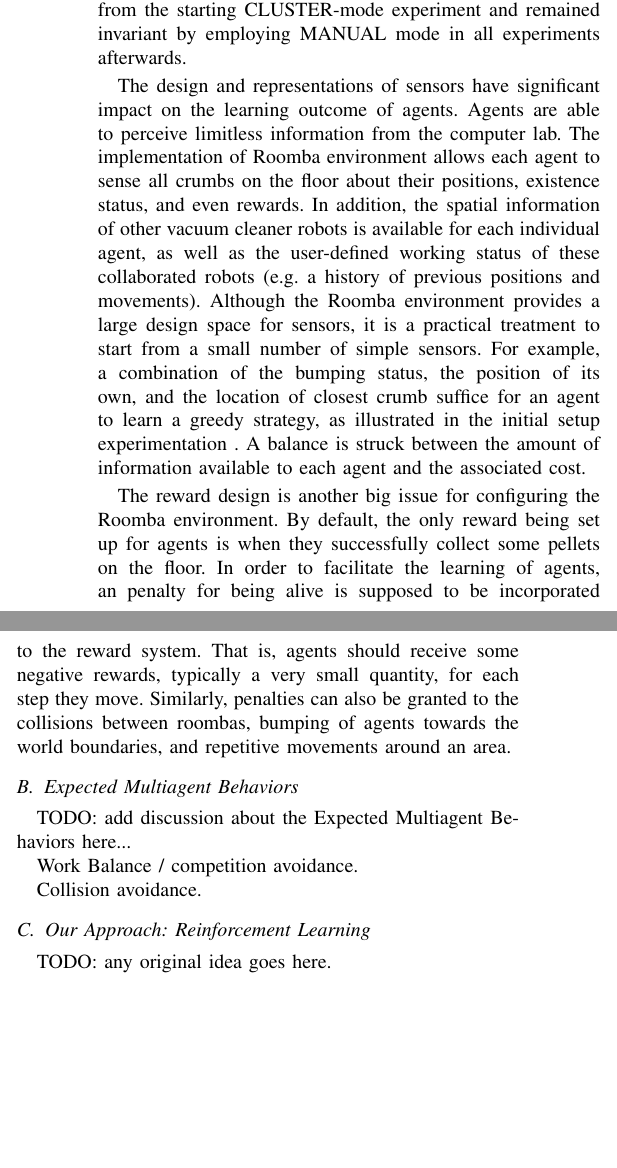
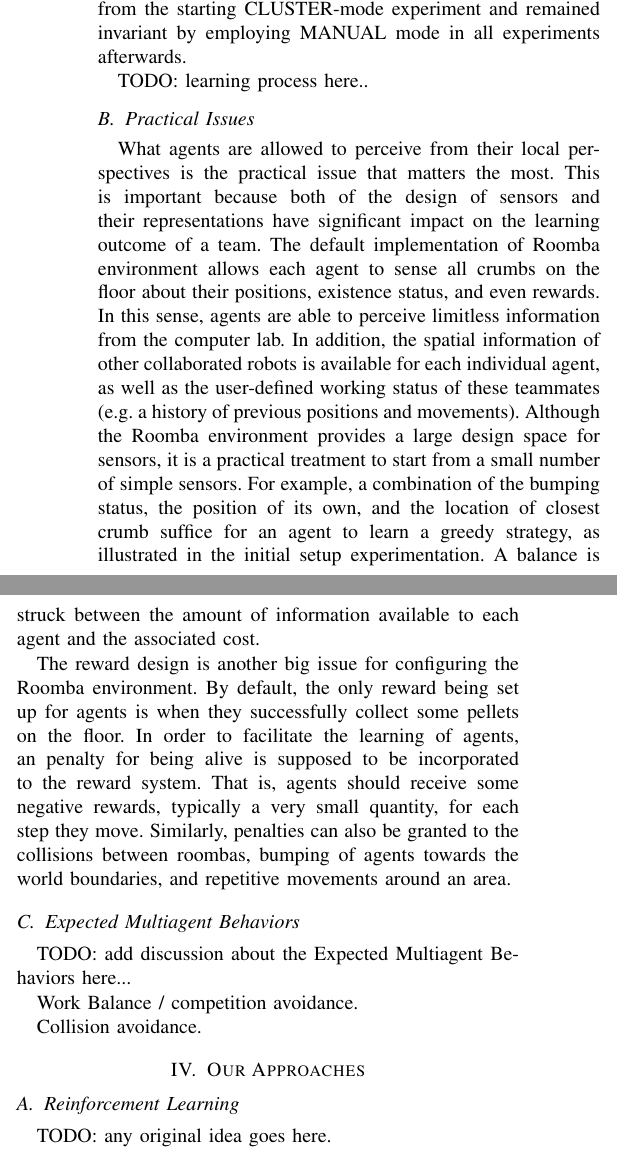
Before and after one commit to JimmyLin192/MultiagentSystem, a LaTeX paper (report/report.tex): two parts of the columns of page 3 of 4, joined at a grey line, cut so that both start at the same text, the shorter picture padded with empty space. Compiled offline with pdfLaTeX.

Commit message:
report more

```diff
--- a/report/report.tex
+++ b/report/report.tex
@@ -266,6 +267,9 @@ In this paper, the specifications for the placement of crumbs are generated
 from the starting CLUSTER-mode experiment and remained invariant by
 employing MANUAL mode in all experiments afterwards.
 
+% learning process
+TODO: learning process here..
+
 \begin{figure}[!t]
 \centering
 \includegraphics[width=3.2in,height=2.1in]{./figures/roombas/roomba2.png}
@@ -273,22 +277,27 @@ employing MANUAL mode in all experiments afterwards.
 \label{roomba:world}
 \end{figure}
 
+\subsection{Practical Issues}
 % sensors (default setting for greedy agents)
-The design and representations of sensors have significant impact on the
-learning outcome of agents.
-Agents are able to perceive limitless information from the computer lab.
-The implementation of Roomba environment allows each agent to sense all crumbs on
-the floor about their positions, existence status, and even rewards. In
-addition, the spatial information of other vacuum cleaner robots is available
-for each individual agent, as well as the user-defined working status of these
-collaborated robots (e.g. a history of previous positions and movements).
-Although the Roomba environment provides a large design space for sensors, it
-is a practical treatment to start from a small number of
-simple sensors. For example, a combination of the bumping status, the position of
-its own, and the location of closest crumb suffice for an agent to learn a
-greedy strategy, as illustrated in the initial setup experimentation .
-A balance is struck between the amount of information available to each agent
-and the associated cost.
+What agents are allowed to perceive from their local perspectives is the
+practical issue that matters the most.
+This is important because both of the design of sensors and their
+representations have significant impact on the learning outcome of a team.
+The default implementation of Roomba environment allows each agent to sense
+all crumbs on the floor about their positions, existence status, and even
+rewards.
+In this sense, agents are able to perceive limitless information from the
+computer lab.
+In addition, the spatial information of other collaborated robots
+is available for each individual agent, as well as the user-defined working
+status of these teammates (e.g. a history of previous positions and
+movements).  Although the Roomba environment provides a large design space for
+sensors, it is a practical treatment to start from a small number of simple
+sensors. For example, a combination of the bumping status, the position of its
+own, and the location of closest crumb suffice for an agent to learn a greedy
+strategy, as illustrated in the initial setup experimentation.  A balance is
+struck between the amount of information available to each agent and the
+associated cost.
 
 % rewards
 The reward design is another big issue for
@@ -309,6 +318,7 @@ Work Balance / competition avoidance.
 
 Collision avoidance.
 
-\subsection{Our Approach: Reinforcement Learning}
+\section{Our Approaches}
+\subsection{Reinforcement Learning}
 TODO: any original idea goes here.
 
```
Also changed, not shown: report/report.pdf, report/report.tex (11 more changed lines).
